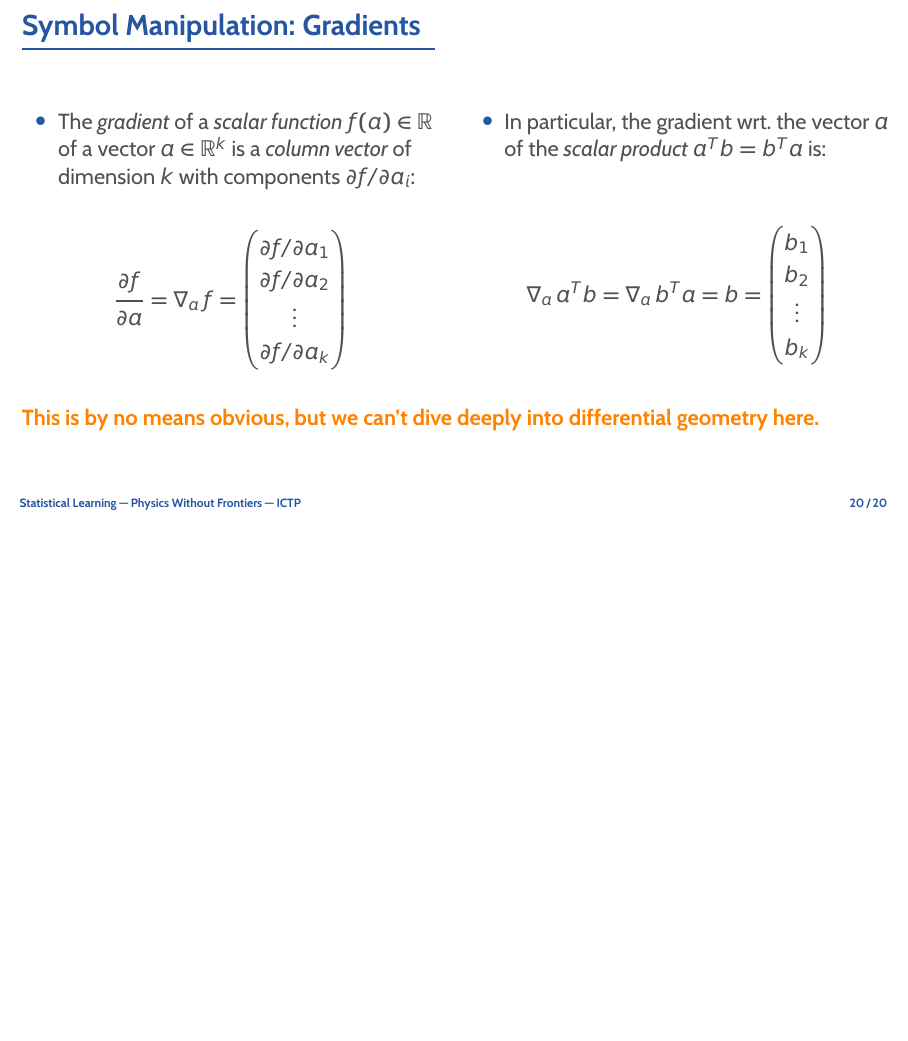
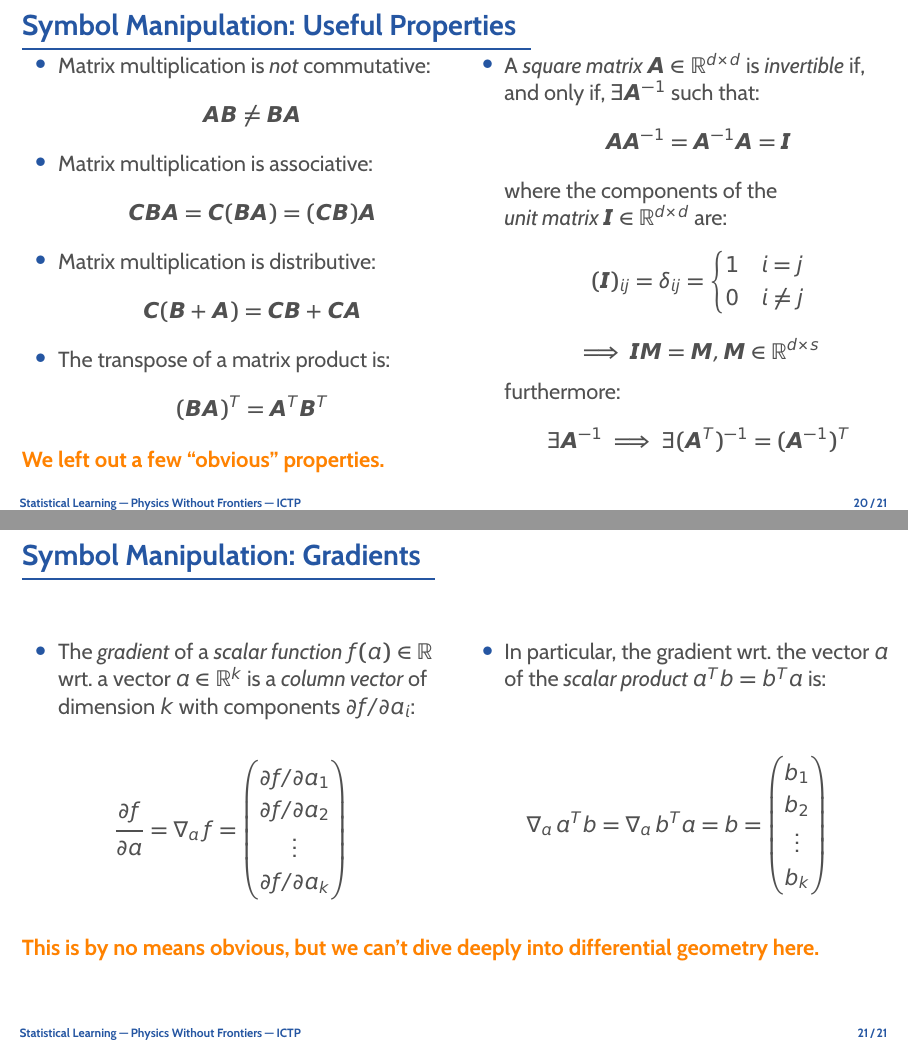
Before and after one commit to rinnert/statlearning-python-pwf, LaTeX slides (lectures/latex/lecture_01_introduction.tex): page 21 of 21 before the commit and pages 21 and 22 of 22 after it, the two joined at a grey line, the shorter picture padded with empty space. Compiled offline with pdfLaTeX.

Commit message:
Finish math section.

```diff
--- a/lectures/latex/lecture_01_introduction.tex
+++ b/lectures/latex/lecture_01_introduction.tex
@@ -477,11 +477,48 @@
 	\bottomline{The ISLR book is a bit shy about using this. We are not.}
 \end{frame}
 
+\begin{frame}{Symbol Manipulation: Useful Properties}
+	\vspace{-5mm}
+	\begin{columns}[t]
+		\begin{column}{0.5\textwidth}
+			\begin{itemize}
+				\item Matrix multiplication is \emph{not} commutative:
+					\[ \bm{AB} \ne \bm{BA} \]
+				\item Matrix multiplication is associative:
+					\[ \bm{CBA} = \bm{C}(\bm{BA}) = (\bm{CB})\bm{A} \]
+				\item Matrix multiplication is distributive:
+					\[ \bm{C} (\bm{B} + \bm{A}) = \bm{CB} + \bm{CA} \]
+				\item The transpose of a matrix product is:
+					\[ (\bm{BA})^T = \bm{A}^T\bm{B}^T \]
+			\end{itemize}
+		\end{column}
+		\begin{column}{0.5\textwidth}
+			\begin{itemize}
+				\item A \emph{square matrix} $\bm{A} \in \R^{d\times d}$ is \emph{invertible} if,
+					and only if, $\exists\bm{A}^{-1}$ such that:
+					\[ \bm{A}\bm{A}^{-1} = \bm{A}^{-1}\bm{A} = \bm{I} \]
+					where the components of the \\ \emph{unit matrix} $\bm{I} \in \R^{d\times d}$ are:
+					\[ (\bm{I})_{ij} = \delta_{ij} =
+						\begin{cases}
+							1 & i = j \\
+							0 & i \ne j \\
+						\end{cases}
+					\]
+					\[ \implies \bm{I}\bm{M} = \bm{M}, \bm{M} \in \R^{d\times s} \]
+					furthermore:
+					\[ \exists\bm{A}^{-1}\implies\exists(\bm{A}^T)^{-1} = (\bm{A}^{-1})^T\]
+			\end{itemize}
+		\end{column}
+	\end{columns}
+	\vspace{-2mm}
+	\bottomline{We left out a few ``obvious'' properties.}
+\end{frame}
+
 \begin{frame}{Symbol Manipulation: Gradients}
 	\begin{columns}[t]
 		\begin{column}{0.5\textwidth}
 			\begin{itemize}
-				\item The \emph{gradient} of a \emph{scalar function} $f(a) \in \R$ of a vector $a \in \R^k$ is
+				\item The \emph{gradient} of a \emph{scalar function} $f(a) \in \R$ wrt.\ a vector $a \in \R^k$ is
 					a \emph{column vector} of dimension $k$ with components ${\partial f}/{\partial a_i}$:
 			\end{itemize}
 			\vspace{-5mm}
```
Also changed, not shown: lectures/latex/lecture_01_introduction.tex (4 more changed lines).
